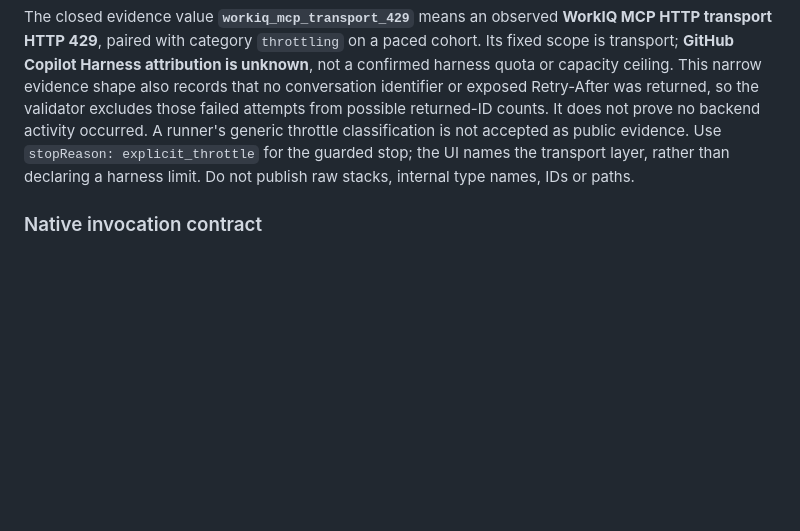
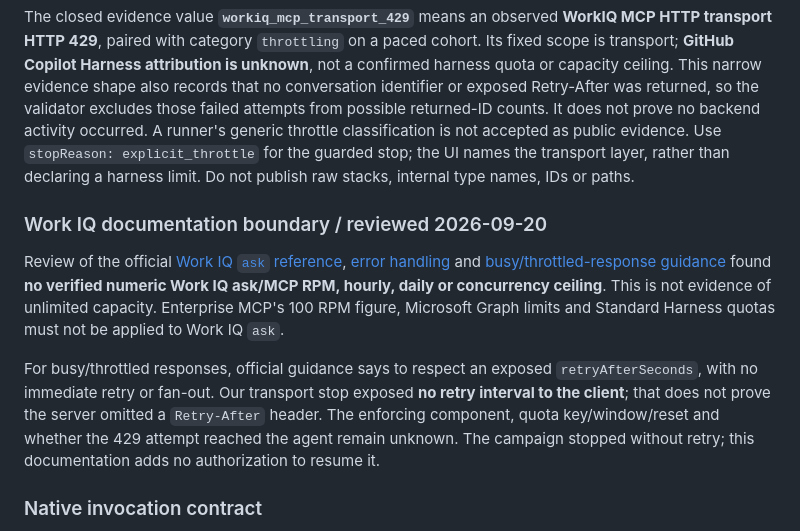
Before and after one commit to RyanBowie/copilot-studio-github-harness-load-test, a Markdown page: README.md, the part around the change. GitHub-like rendering; blank space fills up the shorter version.

Commit message:
Document Work IQ ask throttle evidence boundaries
Add reviewed official references without inferring a numeric Work IQ limit or attributing the observed transport 429 to the harness.

Co-authored-by: Copilot App <223556219+Copilot@users.noreply.github.com>

```diff
--- a/README.md
+++ b/README.md
@@ -196,6 +196,12 @@ Error categories are `throttling`, `authentication`, `timeout`, `transport`, `co
 
 The closed evidence value **`workiq_mcp_transport_429`** means an observed **WorkIQ MCP HTTP transport HTTP 429**, paired with category `throttling` on a paced cohort. Its fixed scope is transport; **GitHub Copilot Harness attribution is unknown**, not a confirmed harness quota or capacity ceiling. This narrow evidence shape also records that no conversation identifier or exposed Retry-After was returned, so the validator excludes those failed attempts from possible returned-ID counts. It does not prove no backend activity occurred. A runner's generic throttle classification is not accepted as public evidence. Use `stopReason: explicit_throttle` for the guarded stop; the UI names the transport layer, rather than declaring a harness limit. Do not publish raw stacks, internal type names, IDs or paths.
 
+### Work IQ documentation boundary / reviewed 2026-09-20
+
+Review of the official [Work IQ `ask` reference](https://learn.microsoft.com/en-us/microsoft-365/copilot/extensibility/work-iq/mcp/tool-reference#ask), [error handling](https://learn.microsoft.com/en-us/microsoft-365/copilot/extensibility/work-iq/mcp/tool-reference#error-handling) and [busy/throttled-response guidance](https://github.com/microsoft/work-iq/blob/main/plugins/workiq/skills/workiq/references/ask-work-iq.md#L5-L9) found **no verified numeric Work IQ ask/MCP RPM, hourly, daily or concurrency ceiling**. This is not evidence of unlimited capacity. Enterprise MCP's 100 RPM figure, Microsoft Graph limits and Standard Harness quotas must not be applied to Work IQ `ask`.
+
+For busy/throttled responses, official guidance says to respect an exposed `retryAfterSeconds`, with no immediate retry or fan-out. Our transport stop exposed **no retry interval to the client**; that does not prove the server omitted a `Retry-After` header. The enforcing component, quota key/window/reset and whether the 429 attempt reached the agent remain unknown. The campaign stopped without retry; this documentation adds no authorization to resume it.
+
 ### Native invocation contract
 
 `nativeInvocation` is separate from `visible_response` and requires surface `published_microsoft365_copilot`. The current narrowly supported shape covers a finished native batch with outcomes fully classified as replies or generic unclassified invocation failures:
```
